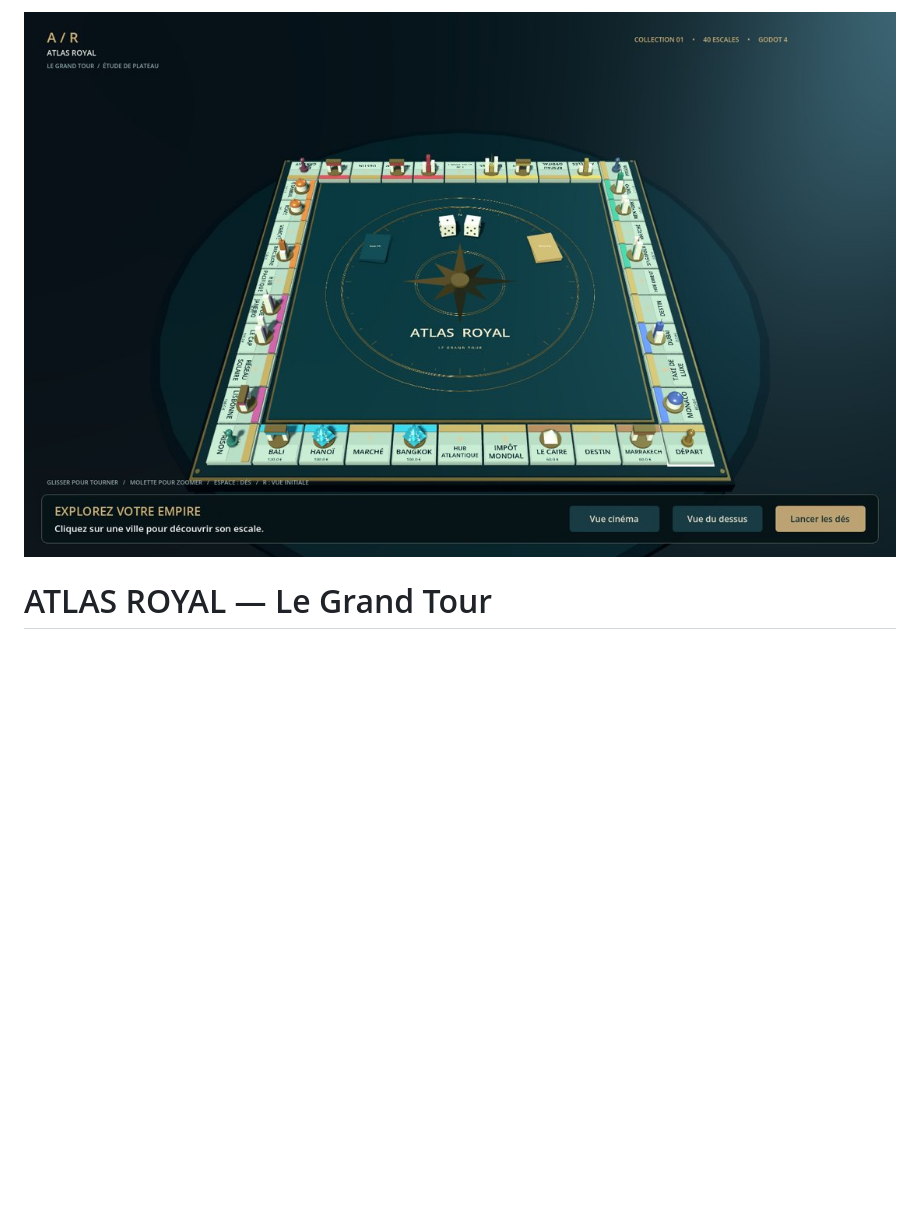
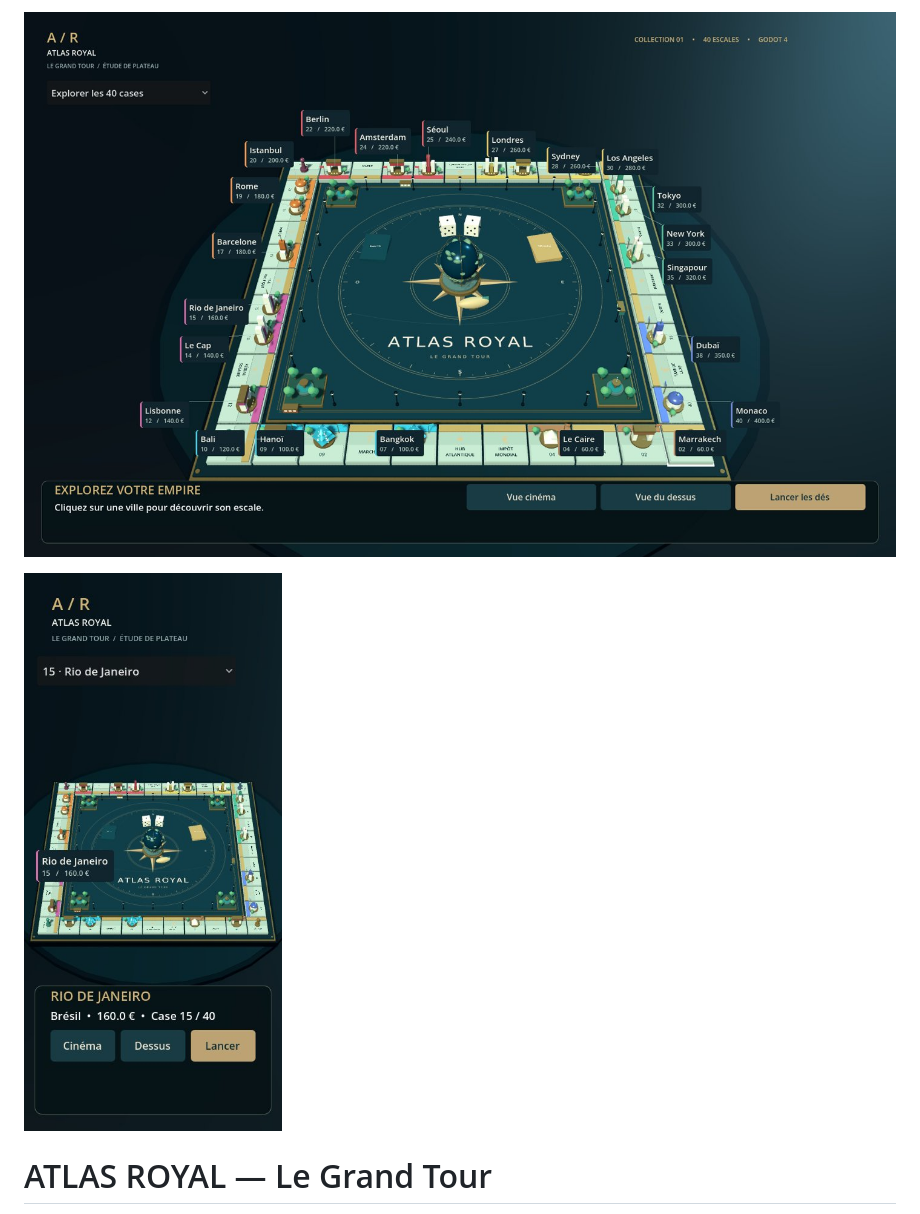
Before and after one commit to falmonmickael260-commits/Atlasroyal, a Markdown page: godot/README.md, the part around one of its changes. Rendered like a GitHub page; pictures changed too: godot/preview-mobile.jpg (added), godot/preview.jpg; blank space fills up the shorter version.

```diff
--- a/godot/README.md
+++ b/godot/README.md
@@ -1,4 +1,6 @@
 ![Aperçu du plateau Godot](preview.jpg)
+
+![Interface portrait](preview-mobile.jpg)
 
 # ATLAS ROYAL — Le Grand Tour
 
```
Also changed, not shown: other parts of godot/README.md (+22 -0 lines), 7 other files.
